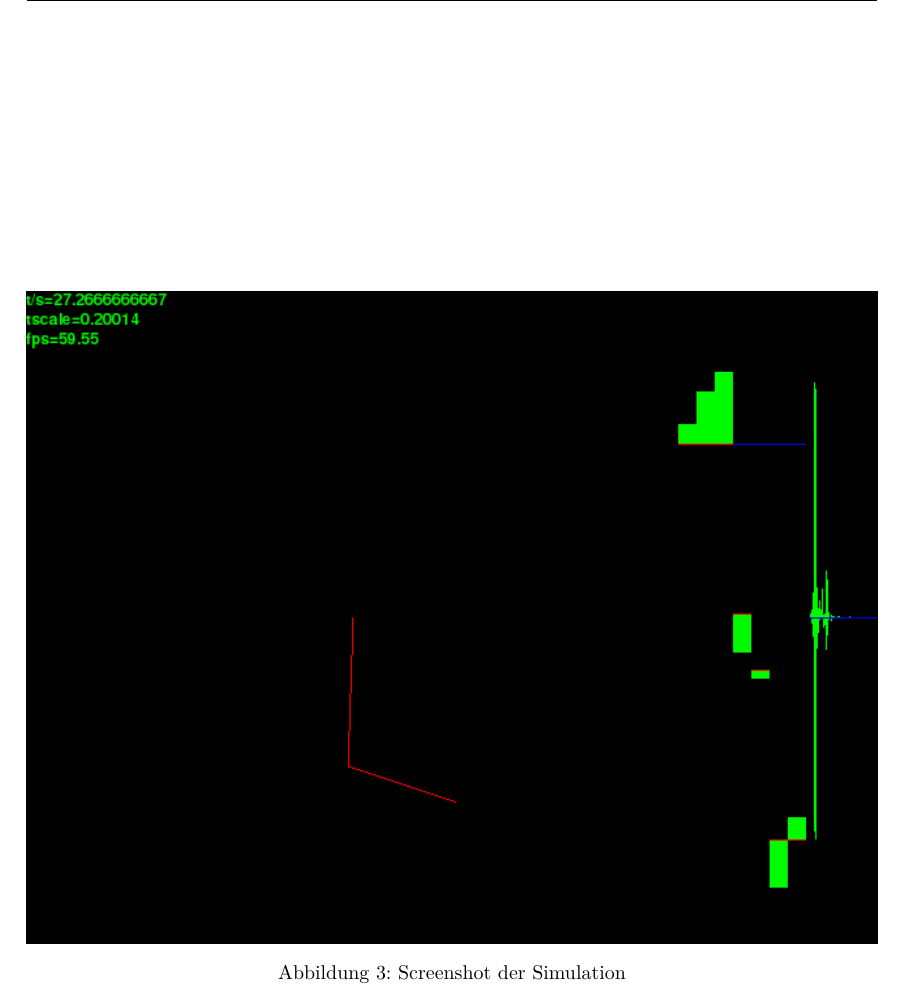
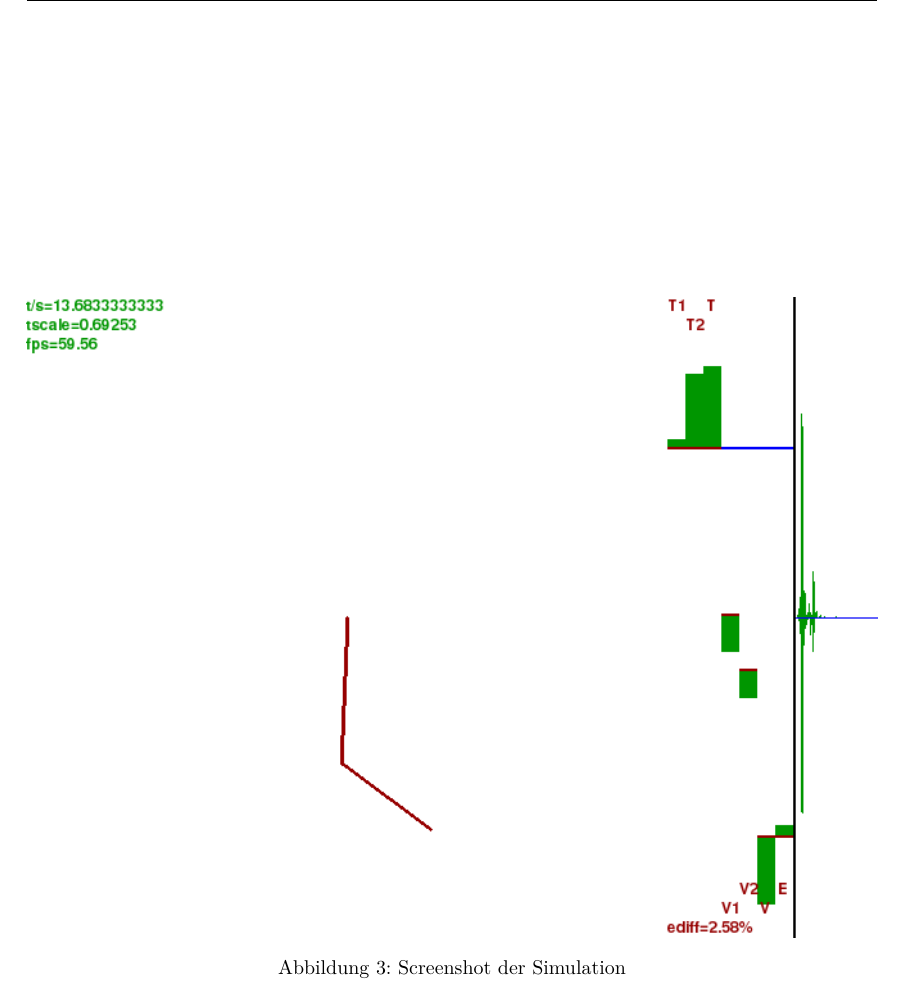
Before and after one commit to tychon/chaospendel-doc, a LaTeX paper (doc-ger/Dokumentation.tex, which reads doc-ger/Simulation.tex): part of page 15 of 21, cut so that both start at the same text. Compiled offline with pdfLaTeX.

Commit message:
use white screenshot for simulations

```diff
--- a/doc-ger/Simulation.tex
+++ b/doc-ger/Simulation.tex
@@ -92,7 +92,7 @@ Nachdem die Winkel und ihre Transformationen berechnet sind, werden die Daten an
 In Abbildung \ref{fig:hssim} ist ein Screenshot der Anzeige zu sehen.
 
 \begin{figure}[bht]
-  \includegraphics[width=\textwidth]{images/haskell_simulation_fwindow1000_cropped.png}
+  \includegraphics[width=\textwidth]{images/haskell_simulation_fwindow1000_whitebg_cropped.png}
   \caption{Screenshot der Simulation}
   \label{fig:hssim}
 \end{figure}
```
Also changed, not shown: doc-ger/images/haskell_simulation_fwindow1000_whitebg_cropped.png (added).
